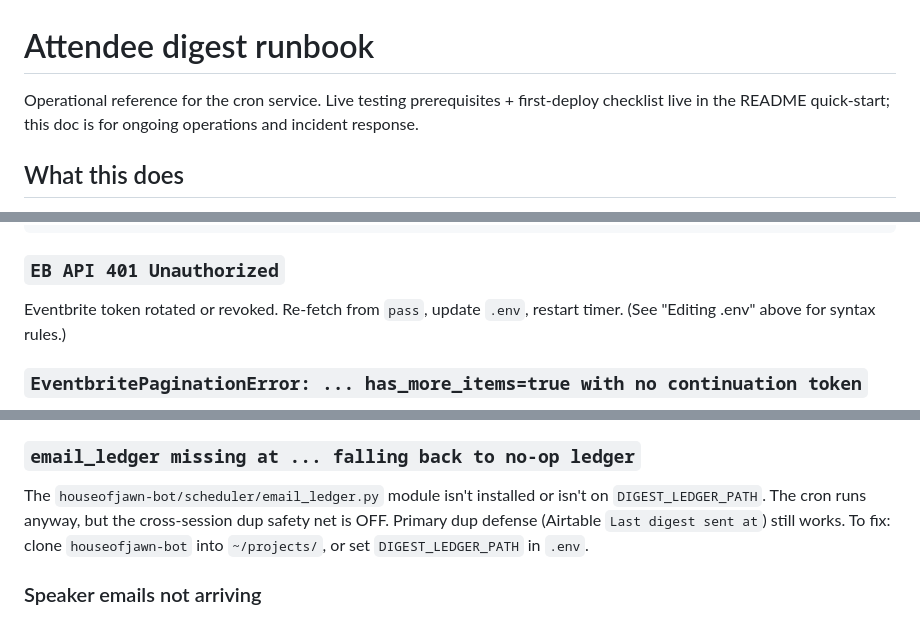
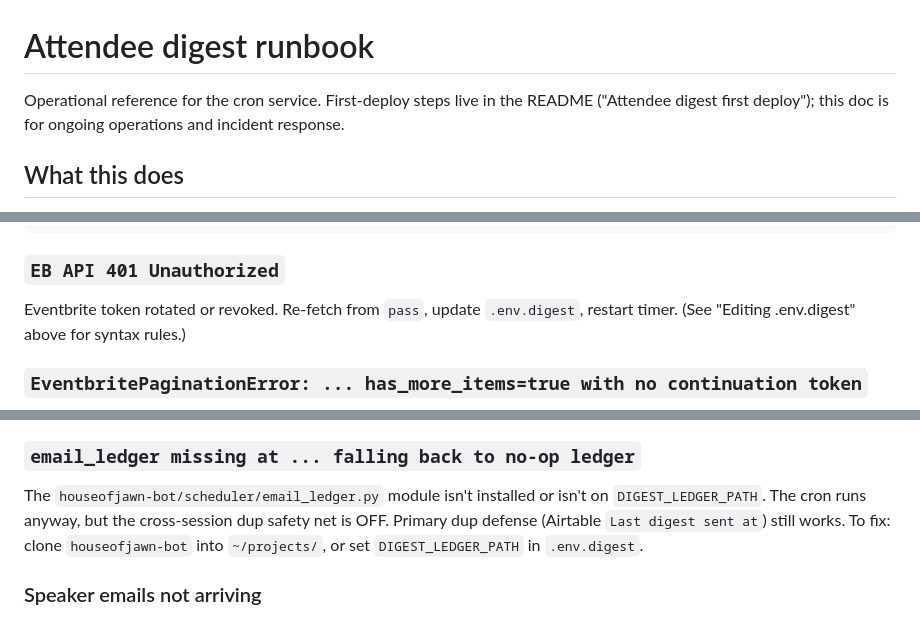
Before and after one commit to jamditis/eventbrite-automation, a Markdown page: docs/operations/digest-runbook.md, 3 parts joined by grey strips. Rendered like a GitHub page.

```diff
--- a/docs/operations/digest-runbook.md
+++ b/docs/operations/digest-runbook.md
@@ -1,6 +1,6 @@
 # Attendee digest runbook
 
-Operational reference for the cron service. Live testing prerequisites + first-deploy checklist live in the README quick-start; this doc is for ongoing operations and incident response.
+Operational reference for the cron service. First-deploy steps live in the README ("Attendee digest first deploy"); this doc is for ongoing operations and incident response.
 
 ## What this does
 
@@ -115,7 +125,7 @@ sudo systemctl status houseofjawn-dashboard
 
 ### `EB API 401 Unauthorized`
 
-Eventbrite token rotated or revoked. Re-fetch from `pass`, update `.env`, restart timer. (See "Editing .env" above for syntax rules.)
+Eventbrite token rotated or revoked. Re-fetch from `pass`, update `.env.digest`, restart timer. (See "Editing .env.digest" above for syntax rules.)
 
 ### `EventbritePaginationError: ... has_more_items=true with no continuation token`
 
@@ -136,7 +146,7 @@ If the dup is a stale test entry blocking a legit send, `DELETE FROM sends WHERE
 
 ### `email_ledger missing at ... falling back to no-op ledger`
 
-The `houseofjawn-bot/scheduler/email_ledger.py` module isn't installed or isn't on `DIGEST_LEDGER_PATH`. The cron runs anyway, but the cross-session dup safety net is OFF. Primary dup defense (Airtable `Last digest sent at`) still works. To fix: clone `houseofjawn-bot` into `~/projects/`, or set `DIGEST_LEDGER_PATH` in `.env`.
+The `houseofjawn-bot/scheduler/email_ledger.py` module isn't installed or isn't on `DIGEST_LEDGER_PATH`. The cron runs anyway, but the cross-session dup safety net is OFF. Primary dup defense (Airtable `Last digest sent at`) still works. To fix: clone `houseofjawn-bot` into `~/projects/`, or set `DIGEST_LEDGER_PATH` in `.env.digest`.
 
 ### Speaker emails not arriving
 
```
Also changed, not shown: other parts of docs/operations/digest-runbook.md (+20 -10 lines), CLAUDE.md (+23 -2 lines), README.md (+16 -0 lines).
